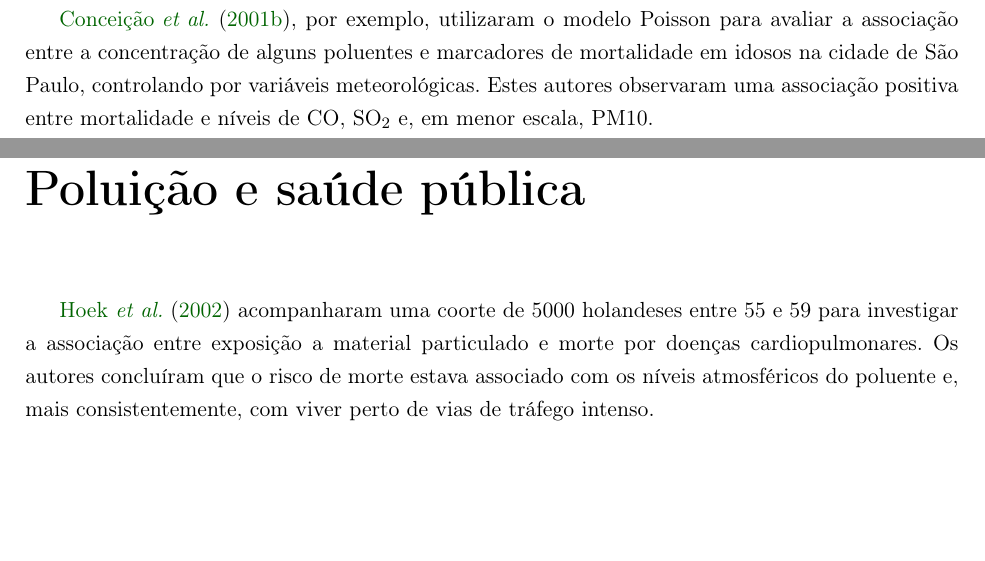
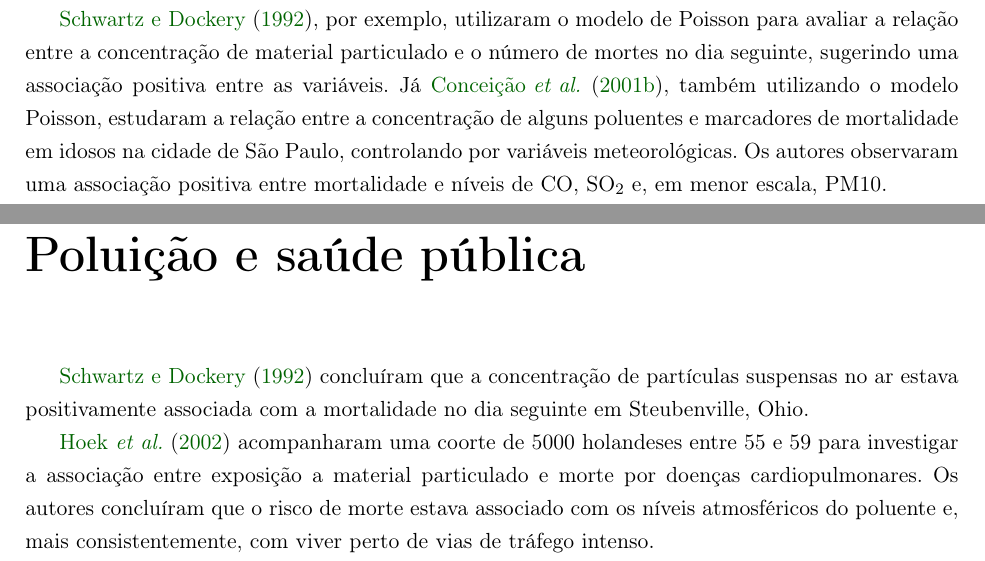
Before and after one commit to williamorim/tese, a LaTeX thesis (text/tese.tex, which reads text/caps/cap-poluicao-e-saude.tex, text/caps/cap-regressao.tex): two parts of pages 51 and 93 of 104, joined at a grey line, cut at the place of the change, the shorter picture padded with empty space. Compiled offline with pdfLaTeX; the source files are stored in an older character set and shown here as Unicode.

```diff
--- a/text/caps/cap-poluicao-e-saude.tex
+++ b/text/caps/cap-poluicao-e-saude.tex
@@ -1,4 +1,6 @@
 %% ------------------------------------------------------------------------- %%
 \chapter{Poluição e saúde pública}
 
+\cite{SchwartzDockery1992} concluíram que a concentração de partículas suspensas no ar estava positivamente associada com a mortalidade no dia seguinte em Steubenville, Ohio.
+
 \cite{Hoek2002} acompanharam uma coorte de 5000 holandeses entre 55 e 59 para investigar a associação entre exposição a material particulado e morte por doenças cardiopulmonares. Os autores concluíram que o risco de morte estava associado com os níveis atmosféricos do poluente e, mais consistentemente, com viver perto de vias de tráfego intenso.
--- a/text/caps/cap-regressao.tex
+++ b/text/caps/cap-regressao.tex
@@ -385,7 +385,7 @@
 
 Em algumas situações, o objetivo do estudo de poluição do ar não está em descrever as séries de poluentes, mas sim utilizá-las para explicar eventos epidemiológicos, como, por exemplo, a morbidade ou mortalidade causada por doenças respiratórias. A variável resposta nesses estudos é, em geral, uma contagem, isto é, assume valores inteiros positivos que representam o número de casos da doença ou de mortes em cada instante observado.
 
-\cite{Gleice2001b}, por exemplo, utilizaram o modelo Poisson para avaliar a associação entre a concentração de alguns poluentes e marcadores de mortalidade em idosos na cidade de São Paulo, controlando por variáveis meteorológicas. Estes autores observaram uma associação positiva entre mortalidade e níveis de CO, SO$_2$ e, em menor escala, PM10.
+\cite{SchwartzDockery1992}, por exemplo, utilizaram o modelo de Poisson para avaliar a relação entre a concentração de material particulado e o número de mortes no dia seguinte, sugerindo uma associação positiva entre as variáveis. Já  \cite{Gleice2001b}, também utilizando o modelo Poisson, estudaram a relação entre a concentração de alguns poluentes e marcadores de mortalidade em idosos na cidade de São Paulo, controlando por variáveis meteorológicas. Os autores observaram uma associação positiva entre mortalidade e níveis de CO, SO$_2$ e, em menor escala, PM10.
 
 Se a variável resposta $Y$, segue uma Poisson com parâmetro $\lambda$, simbolicamente $Y \sim \textnormal{Poisson}(\lambda)$, o modelo assume que o evento sob estudo ocorre com taxa $\lambda$ dentro de um intervalo de tempo fixado\footnote{Esse intervalo de tempo se refere à frequência com que os dados são coletados, isto é, se as séries são diárias, semanais, mensais, anuais etc.}. Essa taxa representa o valor médio\footnote{A distribuição de Poisson atribui maiores probabilidades aos valores próximos à média $\lambda$.} de casos observados no intervalo e, na prática, queremos explicá-la a partir de séries de poluentes, controlando por variáveis climáticas. Dessa forma, para o modelo Poisson, temos $\mu_t = \lambda_t$ em (\ref{mod:glm}). A função de ligação mais utilizada nesse contexto é a logarítmica.
 
```
Also changed, not shown: text/tese.pdf, 8 other files.
